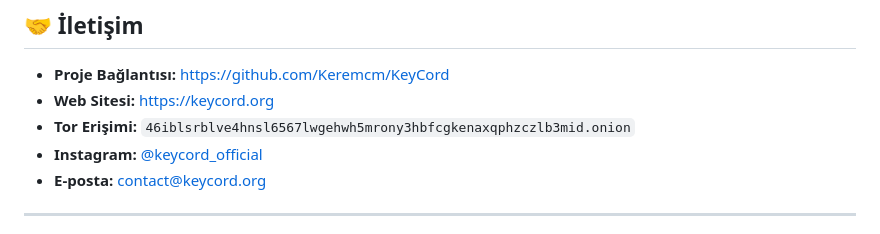
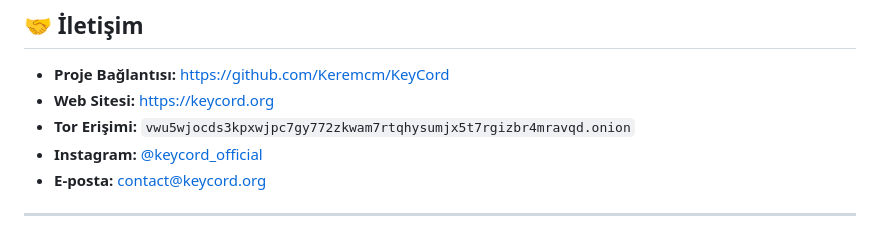
Before and after one commit to Keremcm/KeyCord, a Markdown page: README.md, the part around the change. Rendered like a GitHub page.

```diff
--- a/README.md
+++ b/README.md
@@ -96,7 +96,7 @@ Bu lisans, projenin gizlilik ve güvenlik özelliklerini denetime açık şekild
 ## 🤝 İletişim
 - **Proje Bağlantısı:** [https://github.com/Keremcm/KeyCord](https://github.com/Keremcm/KeyCord)
 - **Web Sitesi:** [https://keycord.org](https://keycord.org)
-- **Tor Erişimi:** `46iblsrblve4hnsl6567lwgehwh5mrony3hbfcgkenaxqphzczlb3mid.onion`
+- **Tor Erişimi:** `vwu5wjocds3kpxwjpc7gy772zkwam7rtqhysumjx5t7rgizbr4mravqd.onion`
 - **Instagram:** [@keycord_official](https://www.instagram.com/keycord_official)
 - **E-posta:** contact@keycord.org
 
```
